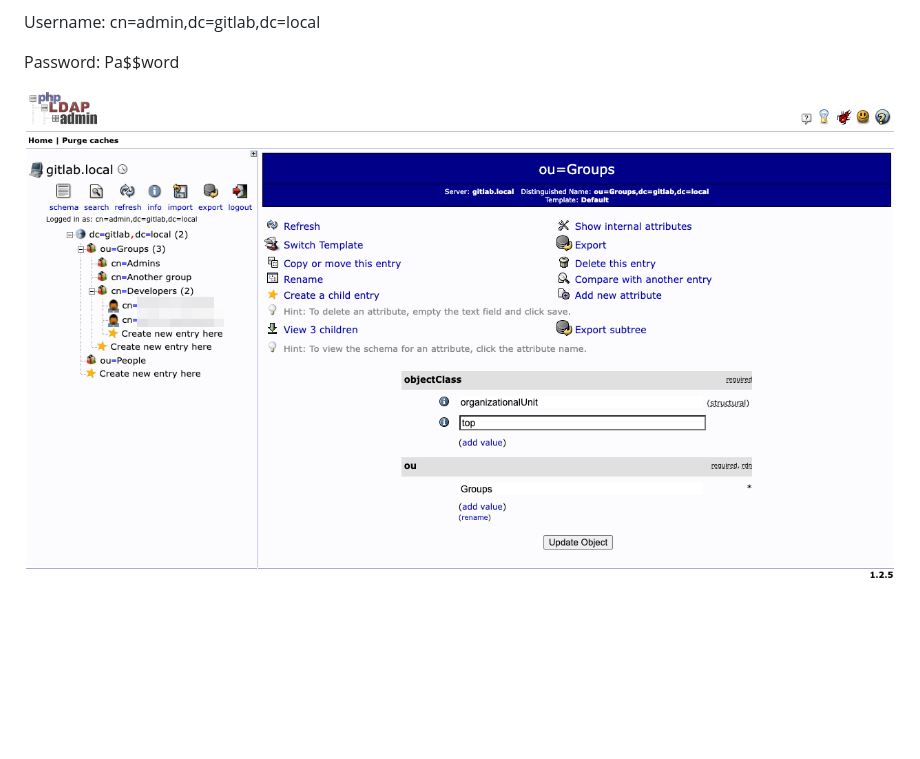
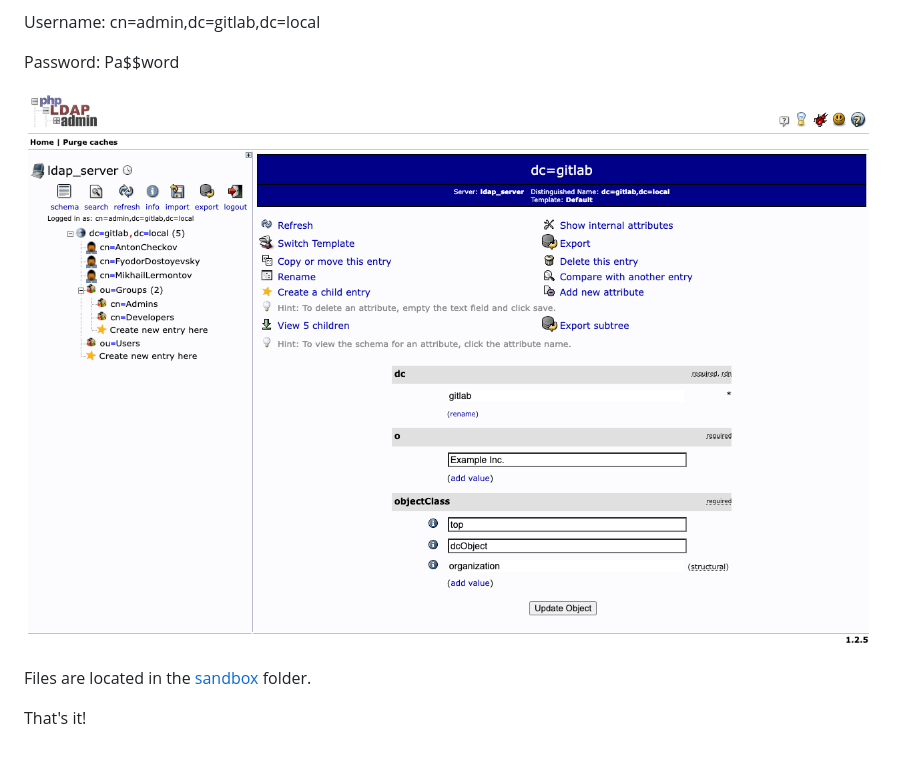
Before and after one commit to erudinsky/cheat-sheets, a Markdown page: quick-ldap-sandbox.md, the part around the change. GitHub-like rendering; pictures changed too: .attachments/openldap-rails.png; blank space fills up the shorter version.

Commit message:
Adding LDAP sandbox example 🗂️

```diff
--- a/quick-ldap-sandbox.md
+++ b/quick-ldap-sandbox.md
@@ -37,3 +37,7 @@ Username: cn=admin,dc=gitlab,dc=local
 Password: Pa$$word
 
 ![OpenLDAP](.attachments/openldap-rails.png)
+
+Files are located in the [sandbox](sandbox/quick-ldap-sandbox/) folder.
+
+That's it!
```
Also changed, not shown: 3 other files.
